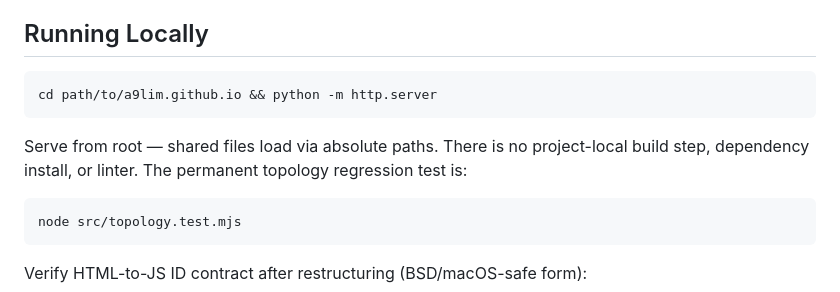
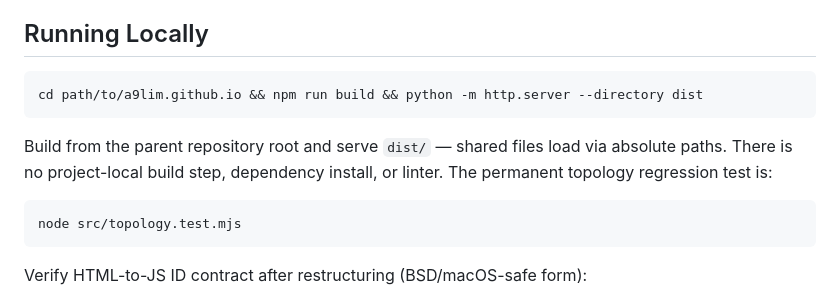
Before and after one commit to a9lim/miasma, a Markdown page: AGENTS.md, the part around one of its changes. GitHub-like rendering.

````diff
--- a/AGENTS.md
+++ b/AGENTS.md
@@ -17,10 +17,10 @@ Part of the **a9l.im** portfolio. See root `AGENTS.md` for the shared design sys
 ## Running Locally
 
 ```bash
-cd path/to/a9lim.github.io && python -m http.server
+cd path/to/a9lim.github.io && npm run build && python -m http.server --directory dist
 ```
 
-Serve from root — shared files load via absolute paths. There is no project-local build step, dependency install, or linter. The permanent topology regression test is:
+Build from the parent repository root and serve `dist/` — shared files load via absolute paths. There is no project-local build step, dependency install, or linter. The permanent topology regression test is:
 
 ```bash
 node src/topology.test.mjs
````
Also changed, not shown: other parts of AGENTS.md (+10 -10 lines), README.md (+2 -2 lines).
